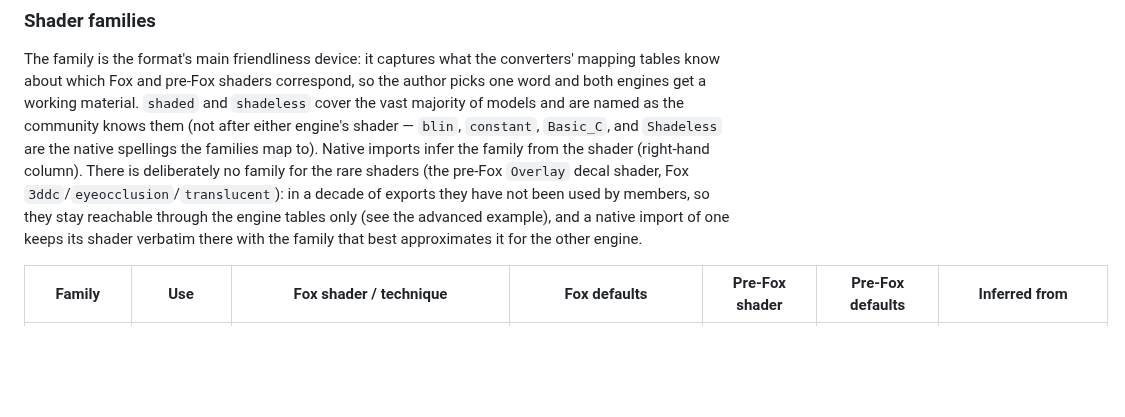
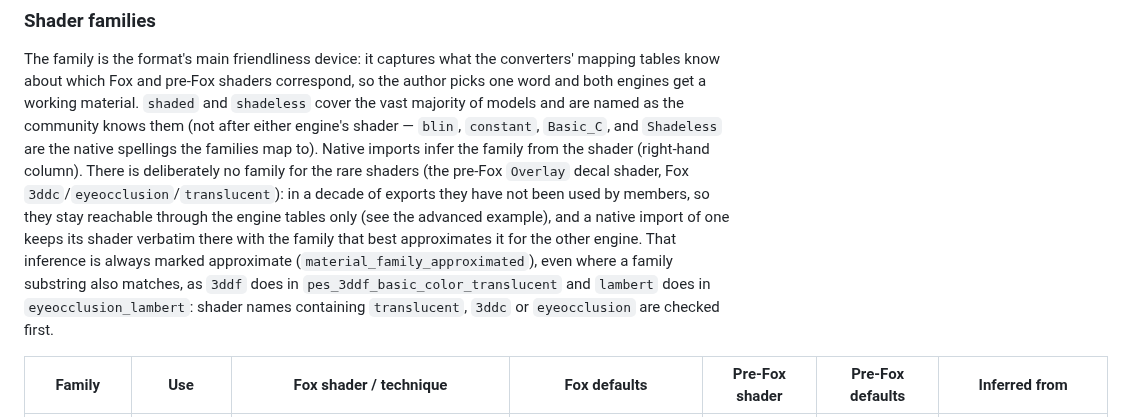
Before and after one commit to the4chancup/4cc-studio, a Markdown page: docs/plans/model_format.md, the part around the change. GitHub-like rendering; blank space fills up the shorter version.

Commit message:
docs(plans): 2.20h open questions settled: decal families, hand split order, retarget by value

```diff
--- a/docs/plans/model_format.md
+++ b/docs/plans/model_format.md
@@ -515,7 +515,10 @@ shader (right-hand column). There is deliberately no family for the rare shaders
 `Overlay` decal shader, Fox `3ddc`/`eyeocclusion`/`translucent`): in a decade of exports they have not
 been used by members, so they stay reachable through the engine tables only (see the advanced
 example), and a native import of one keeps its shader verbatim there with the family that best
-approximates it for the other engine.
+approximates it for the other engine. That inference is always marked approximate
+(`material_family_approximated`), even where a family substring also matches, as `3ddf` does in
+`pes_3ddf_basic_color_translucent` and `lambert` does in `eyeocclusion_lambert`: shader names
+containing `translucent`, `3ddc` or `eyeocclusion` are checked first.
 
 | Family | Use | Fox shader / technique | Fox defaults | Pre-Fox shader | Pre-Fox defaults | Inferred from |
 |---|---|---|---|---|---|---|
```
Also changed, not shown: 2 other files.
